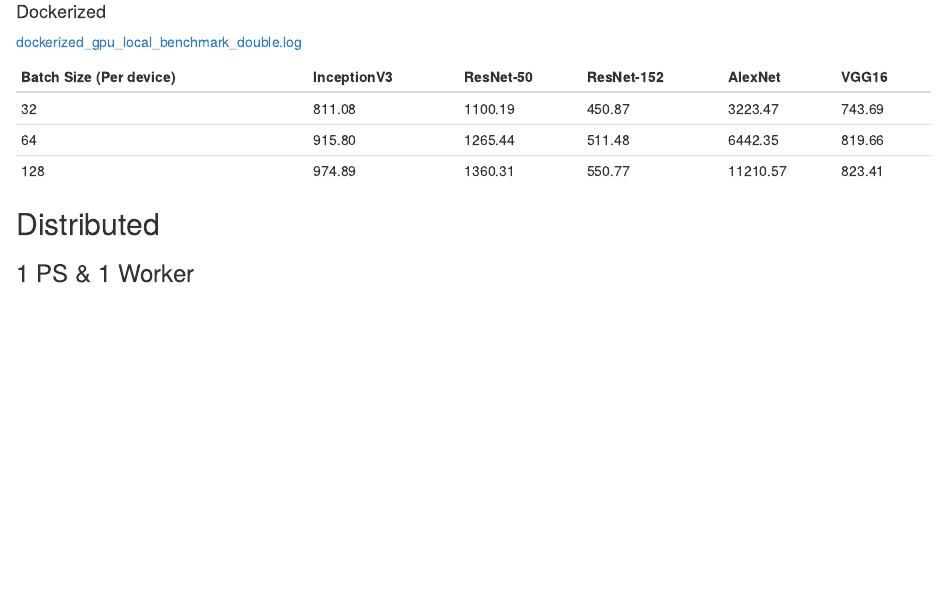
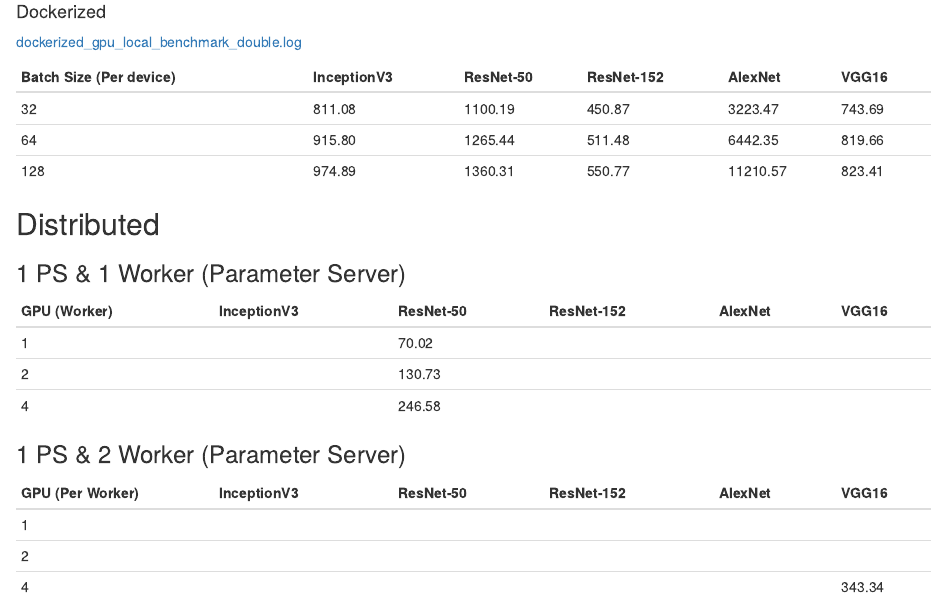
Before and after one commit to gaocegege/kubeflow-benchmarks, an R Markdown document (result/result.Rmd): the page in a window 1100 px wide, from 1200 px down. Rendered offline with R 4.5, knitr and Pandoc, with nearby package versions.

Commit message:
Update
Signed-off-by: Ce Gao <gaoce@caicloud.io>

```diff
--- a/result/result.Rmd
+++ b/result/result.Rmd
@@ -65,4 +65,18 @@
 
 ## Distributed
 
-### 1 PS & 1 Worker
+### 1 PS & 1 Worker (Parameter Server)
+
+| GPU (Worker) | InceptionV3 | ResNet-50 | ResNet-152 | AlexNet | VGG16 |
+|--------------|-------------|-----------|------------|---------|-------|
+| 1            |             | 70.02     |            |         |       |
+| 2            |             | 130.73    |            |         |       |
+| 4            |             | 246.58    |            |         |       |
+
+### 1 PS & 2 Worker (Parameter Server)
+
+| GPU (Per Worker) | InceptionV3 | ResNet-50 | ResNet-152 | AlexNet | VGG16 |
+|--------------|-------------|-----------|------------|---------|-------|
+| 1            |             |     |            |         |       |
+| 2            |             |     |            |         |       |
+| 4            |             |     |            |         |   343.34    |
```
Also changed, not shown: result/result.nb.html.
